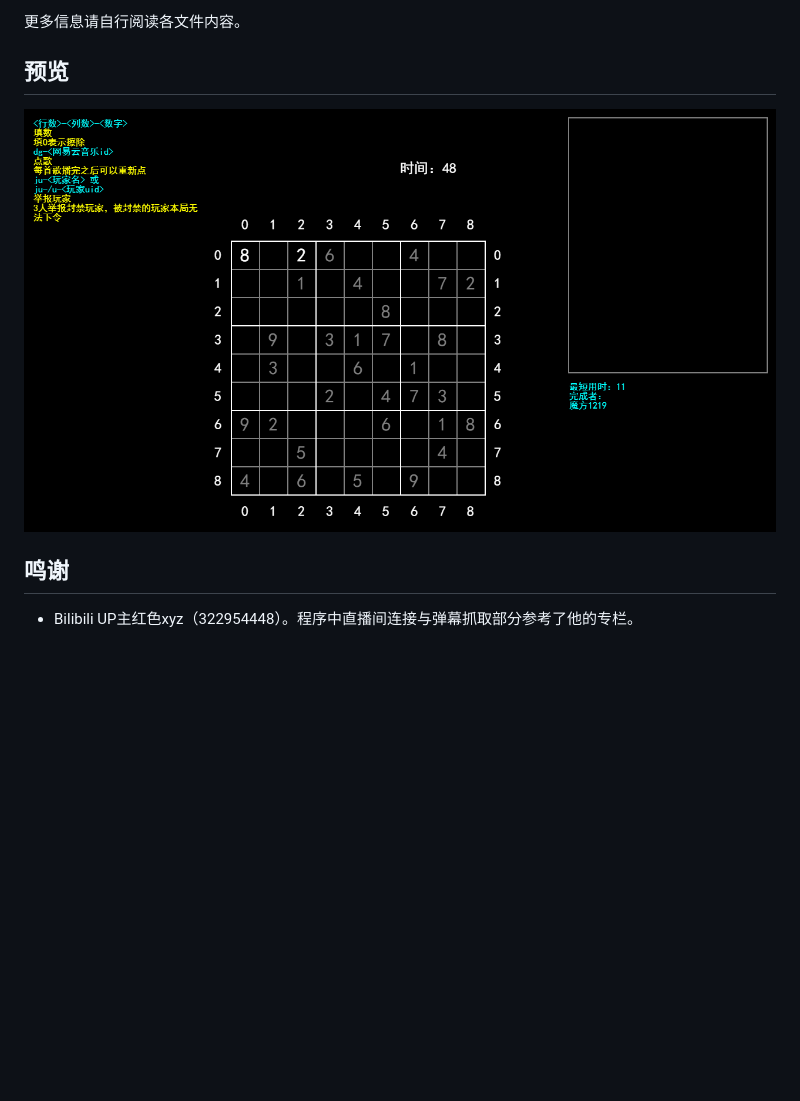
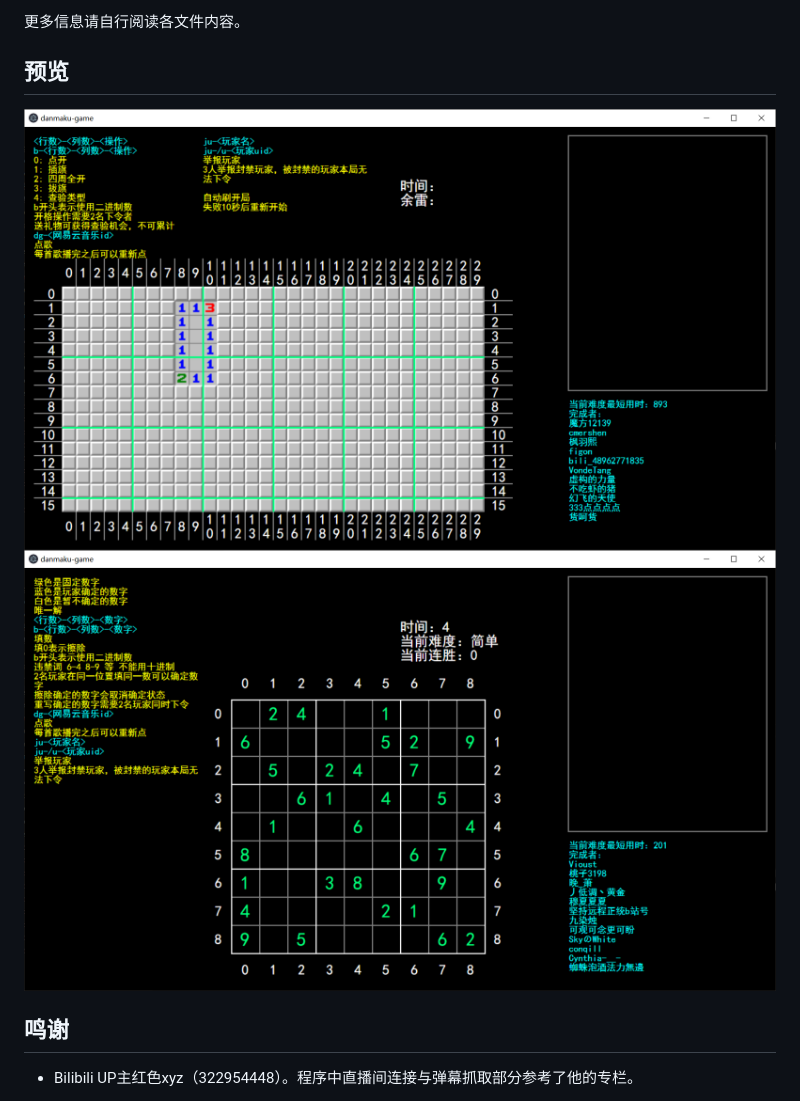
Before and after one commit to mcube-12139/danmaku-game, a Markdown page: README.md, the part around the change. Drawn GitHub-style; pictures changed too: preview/mine-sweeping.png (added), preview/sudoku.png; blank space fills up the shorter version.

Commit message:
add preview

```diff
--- a/README.md
+++ b/README.md
@@ -16,6 +16,7 @@
 
 更多信息请自行阅读各文件内容。
 ## 预览
+![](preview/mine-sweeping.png)
 ![](preview/sudoku.png)
 ## 鸣谢
 * Bilibili UP主红色xyz（322954448）。程序中直播间连接与弹幕抓取部分参考了他的专栏。
```
Also changed, not shown: 2 other files.
